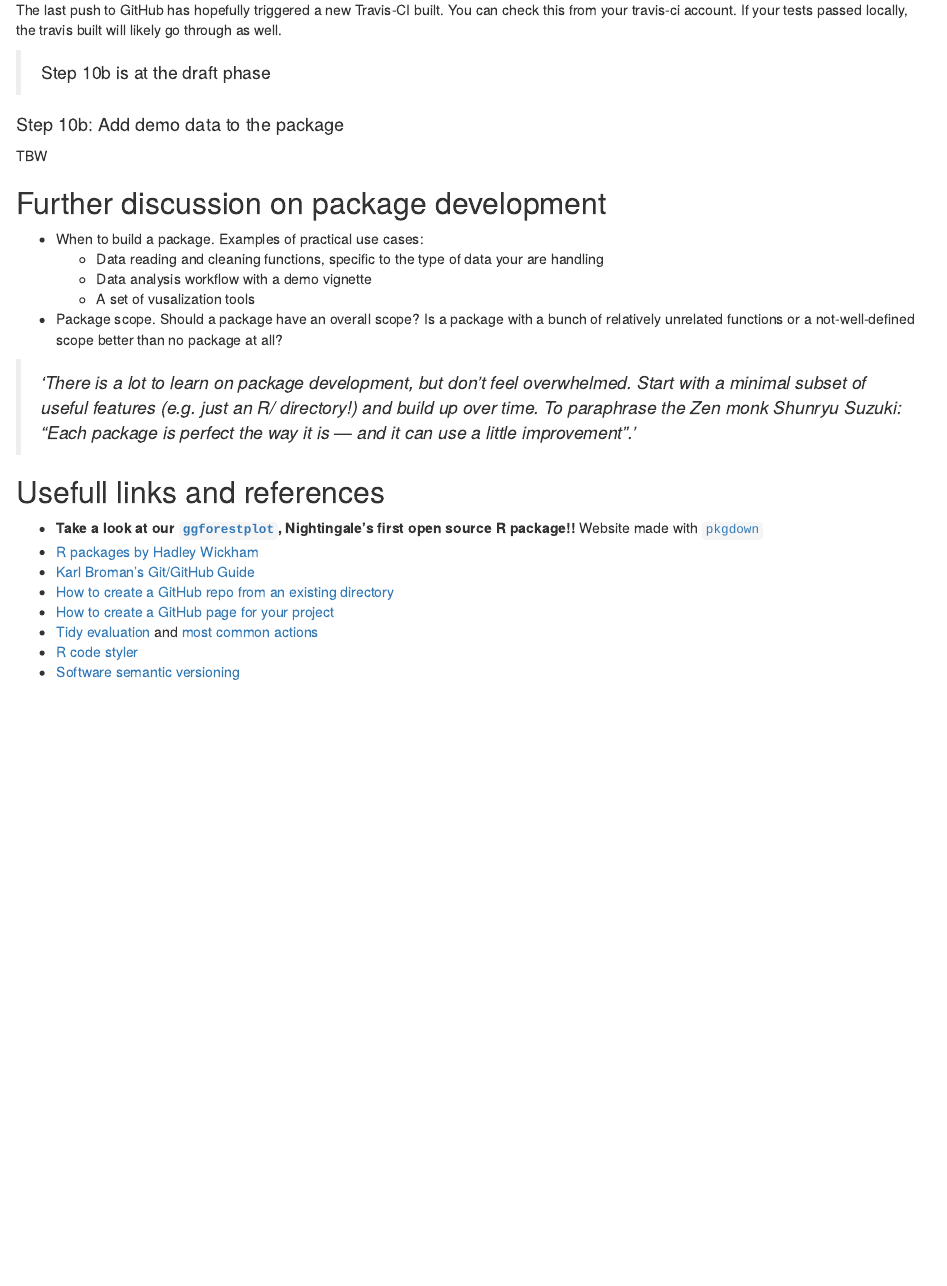
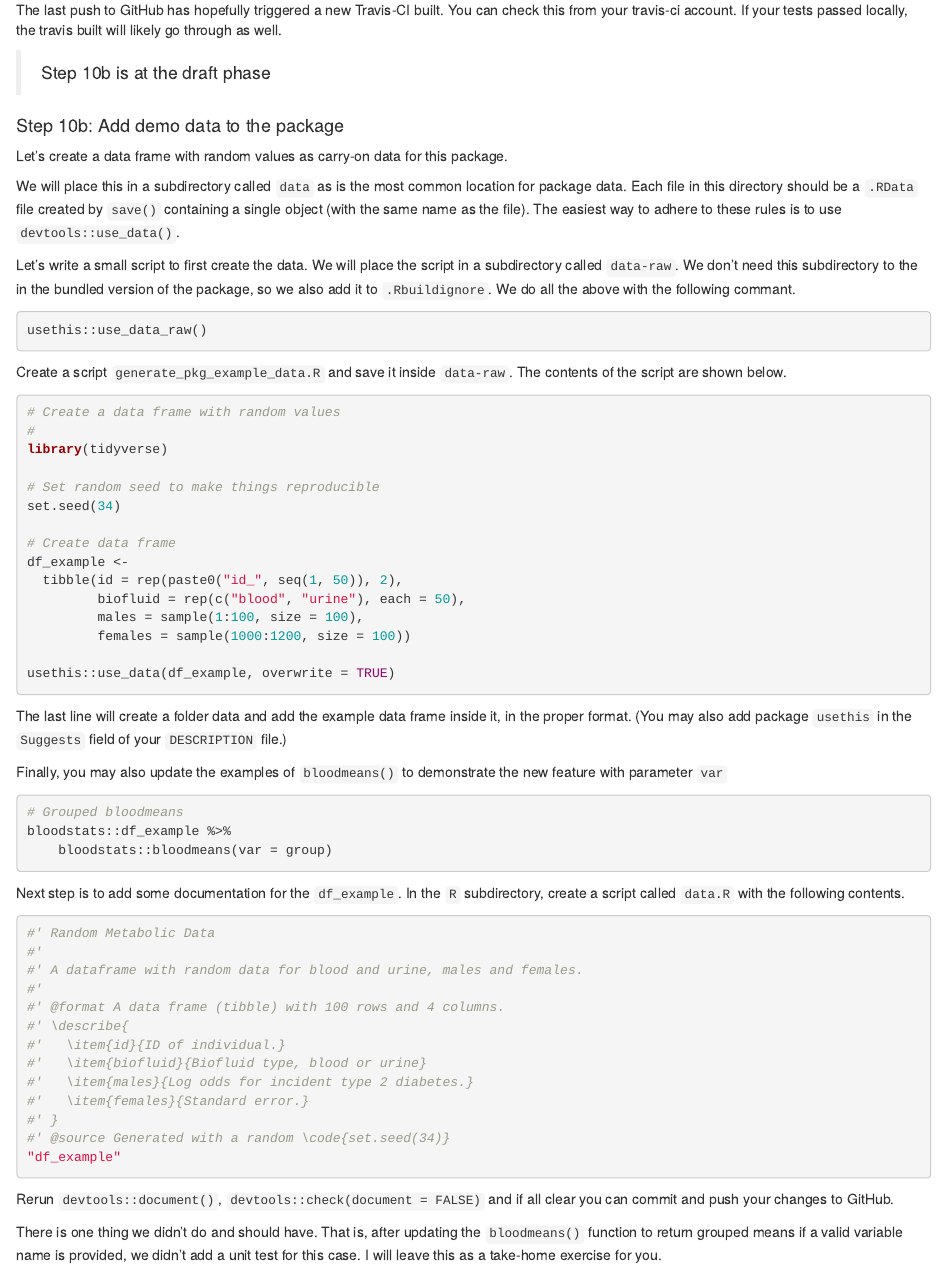
Before and after one commit to mariakalimeri/sharable-r-tutorial, an R Markdown document (docs/index.Rmd): the page in a window 1100 px wide, from 10670 px down before the commit and from 10520 px down after it, so that both start at the same text. Rendered offline with R 4.5, knitr and Pandoc, with nearby package versions; some code elsewhere in the file could not run offline.

Commit message:
add data in pkg, step 10b

````diff
--- a/docs/index.Rmd
+++ b/docs/index.Rmd
@@ -694,7 +695,82 @@ built will likely go through as well.
 
 #### Step 10b: Add demo data to the package
 
-TBW
+Let's create a data frame with random values as carry-on data for this package.
+
+We will place this in a subdirectory called `data` as is the most common location
+for package data. Each file in this directory should be a `.RData` file created by
+`save()` containing a single object (with the same name as the file). The easiest
+way to adhere to these rules is to use `devtools::use_data()`.
+
+Let's write a small script to first create the data. We will place the script in
+a subdirectory called `data-raw`. We don't need this subdirectory to the
+in the bundled version of the package, so we also add it to `.Rbuildignore`.
+We do all the above with the following commant.
+
+```{r}
+usethis::use_data_raw()
+```
+
+Create a script `generate_pkg_example_data.R` and save it inside `data-raw`.
+The contents of the script are shown below.
+
+```{r, eval = FALSE}
+# Create a data frame with random values
+#
+library(tidyverse)
+
+# Set random seed to make things reproducible
+set.seed(34)
+
+# Create data frame
+df_example <-
+  tibble(id = rep(paste0("id_", seq(1, 50)), 2),
+         biofluid = rep(c("blood", "urine"), each = 50),
+         males = sample(1:100, size = 100),
+         females = sample(1000:1200, size = 100))
+
+usethis::use_data(df_example, overwrite = TRUE)
+```
+
+The last line will create a folder data and add the example data frame inside it,
+in the proper format. (You may also add package `usethis` in the `Suggests` field
+of your `DESCRIPTION` file.)
+
+Finally, you may also update the examples of `bloodmeans()` to demonstrate the
+new feature with parameter `var`
+
+```{r}
+# Grouped bloodmeans
+bloodstats::df_example %>%
+    bloodstats::bloodmeans(var = group)
+```
+
+Next step is to add some documentation for the `df_example`. In the `R`
+subdirectory, create a script called `data.R` with the following contents.
+
+```{r}
+#' Random Metabolic Data
+#'
+#' A dataframe with random data for blood and urine, males and females.
+#'
+#' @format A data frame (tibble) with 100 rows and 4 columns.
+#' \describe{
+#'   \item{id}{ID of individual.}
+#'   \item{biofluid}{Biofluid type, blood or urine}
+#'   \item{males}{Log odds for incident type 2 diabetes.}
+#'   \item{females}{Standard error.}
+#' }
+#' @source Generated with a random \code{set.seed(34)}
+"df_example"
+```
+
+Rerun `devtools::document()`, `devtools::check(document = FALSE)` and if all clear
+you can commit and push your changes to GitHub.
+
+There is one thing we didn't do and should have. That is, after updating the
+`bloodmeans()` function to return grouped means if a valid variable name is
+provided, we didn't add a unit test for this case. I will leave this as a take-home
+exercise for you.
 
 ## Further discussion on package development
 
````
Also changed, not shown: docs/index.Rmd (5 more changed lines), 2 other files.
